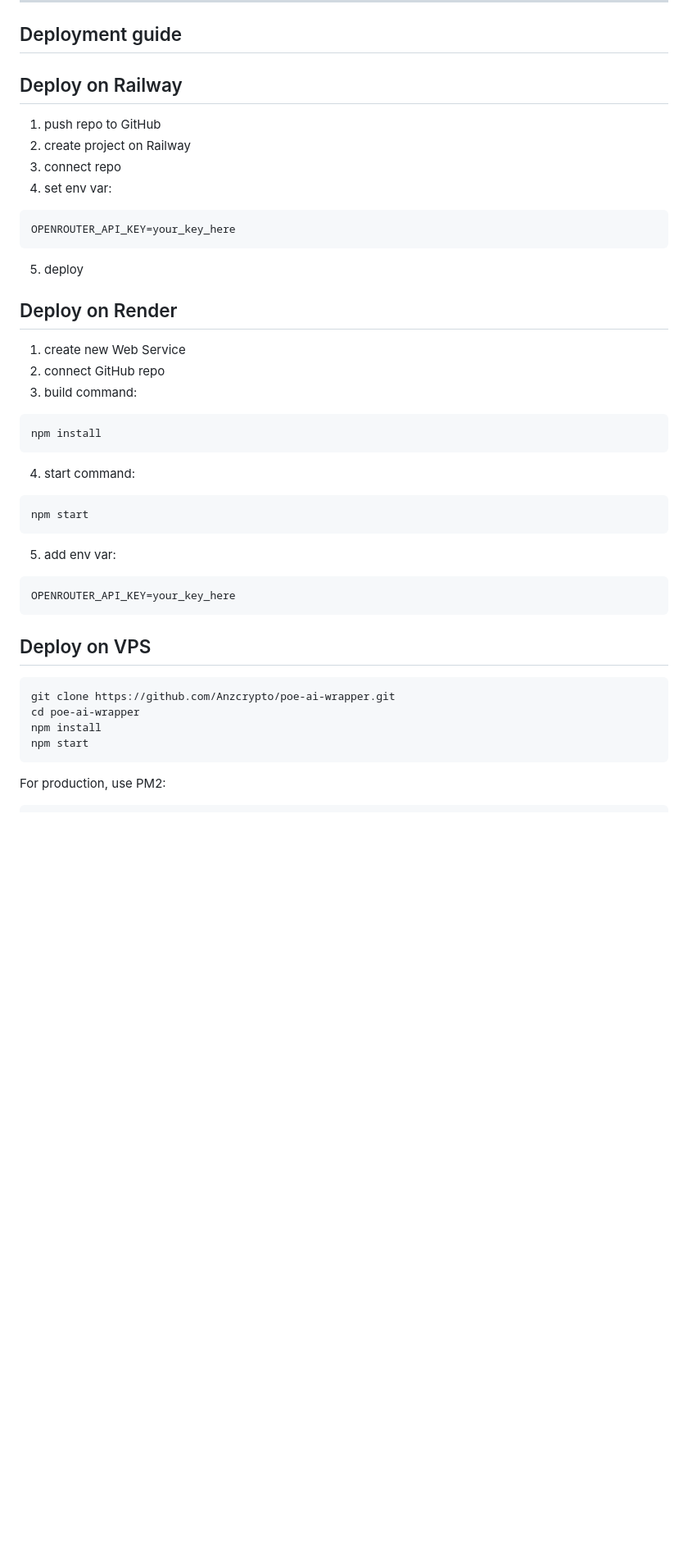
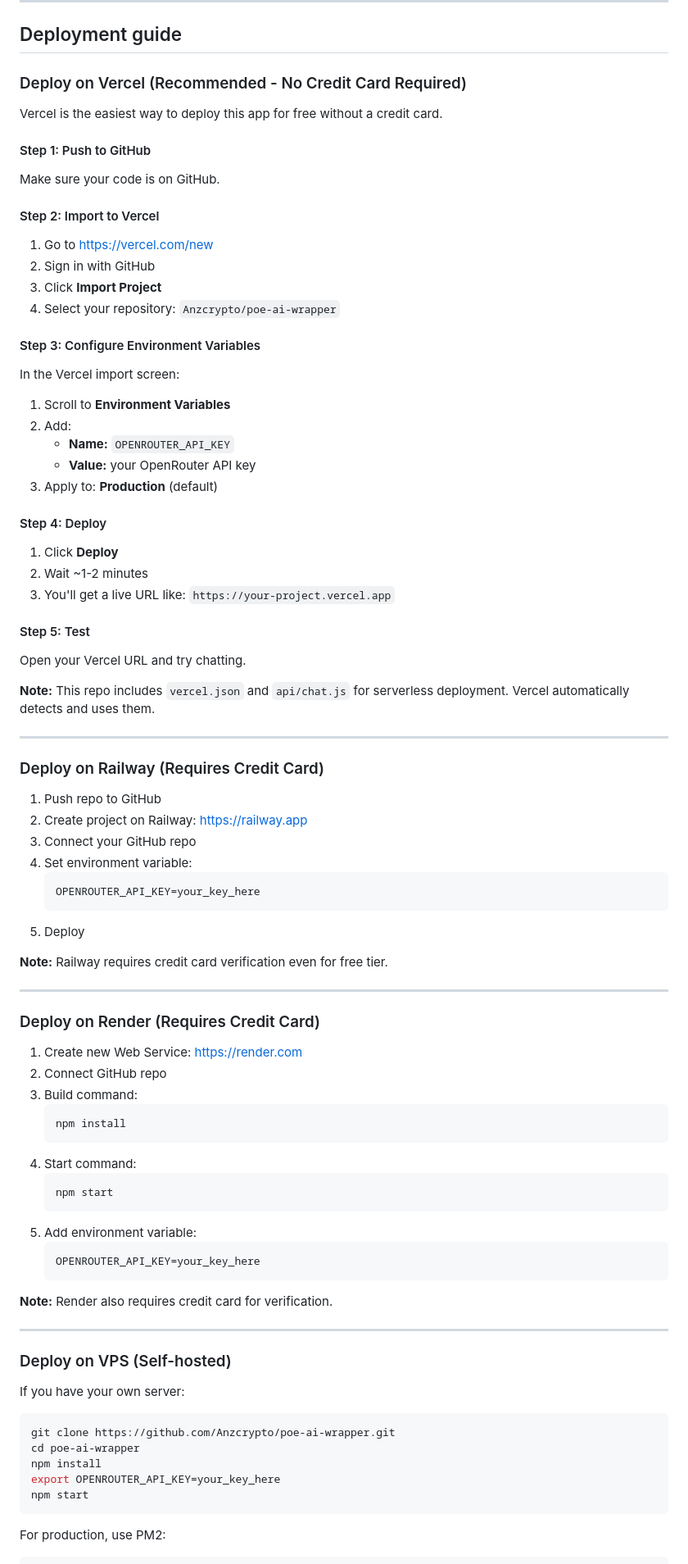
Before and after one commit to Anzcrypto/poe-ai-wrapper, a Markdown page: README.md, the part around one of its changes. Shown at 82% size. GitHub-like rendering; blank space fills up the shorter version.

Commit message:
docs: Update deployment guide with Vercel (no CC)

````diff
--- a/README.md
+++ b/README.md
@@ -405,37 +405,84 @@ Why:
 
 ## Deployment guide
 
-## Deploy on Railway
-1. push repo to GitHub
-2. create project on Railway
-3. connect repo
-4. set env var:
-```env
-OPENROUTER_API_KEY=your_key_here
-```
-5. deploy
+### Deploy on Vercel (Recommended - No Credit Card Required)
 
-## Deploy on Render
-1. create new Web Service
-2. connect GitHub repo
-3. build command:
-```bash
-npm install
-```
-4. start command:
-```bash
-npm start
-```
-5. add env var:
-```env
-OPENROUTER_API_KEY=your_key_here
-```
+Vercel is the easiest way to deploy this app for free without a credit card.
 
-## Deploy on VPS
+#### Step 1: Push to GitHub
+Make sure your code is on GitHub.
+
+#### Step 2: Import to Vercel
+1. Go to https://vercel.com/new
+2. Sign in with GitHub
+3. Click **Import Project**
+4. Select your repository: `Anzcrypto/poe-ai-wrapper`
+
+#### Step 3: Configure Environment Variables
+In the Vercel import screen:
+1. Scroll to **Environment Variables**
+2. Add:
+   - **Name:** `OPENROUTER_API_KEY`
+   - **Value:** your OpenRouter API key
+3. Apply to: **Production** (default)
+
+#### Step 4: Deploy
+1. Click **Deploy**
+2. Wait ~1-2 minutes
+3. You'll get a live URL like: `https://your-project.vercel.app`
+
+#### Step 5: Test
+Open your Vercel URL and try chatting.
+
+**Note:** This repo includes `vercel.json` and `api/chat.js` for serverless deployment. Vercel automatically detects and uses them.
+
+---
+
+### Deploy on Railway (Requires Credit Card)
+
+1. Push repo to GitHub
+2. Create project on Railway: https://railway.app
+3. Connect your GitHub repo
+4. Set environment variable:
+   ```env
+   OPENROUTER_API_KEY=your_key_here
+   ```
+5. Deploy
+
+**Note:** Railway requires credit card verification even for free tier.
+
+---
+
+### Deploy on Render (Requires Credit Card)
+
+1. Create new Web Service: https://render.com
+2. Connect GitHub repo
+3. Build command:
+   ```bash
+   npm install
+   ```
+4. Start command:
+   ```bash
+   npm start
+   ```
+5. Add environment variable:
+   ```env
+   OPENROUTER_API_KEY=your_key_here
+   ```
+
+**Note:** Render also requires credit card for verification.
+
+---
+
+### Deploy on VPS (Self-hosted)
+
+If you have your own server:
+
 ```bash
 git clone https://github.com/Anzcrypto/poe-ai-wrapper.git
 cd poe-ai-wrapper
 npm install
+export OPENROUTER_API_KEY=your_key_here
 npm start
 ```
 
````
Also changed, not shown: other parts of README.md (+14 -0 lines).
